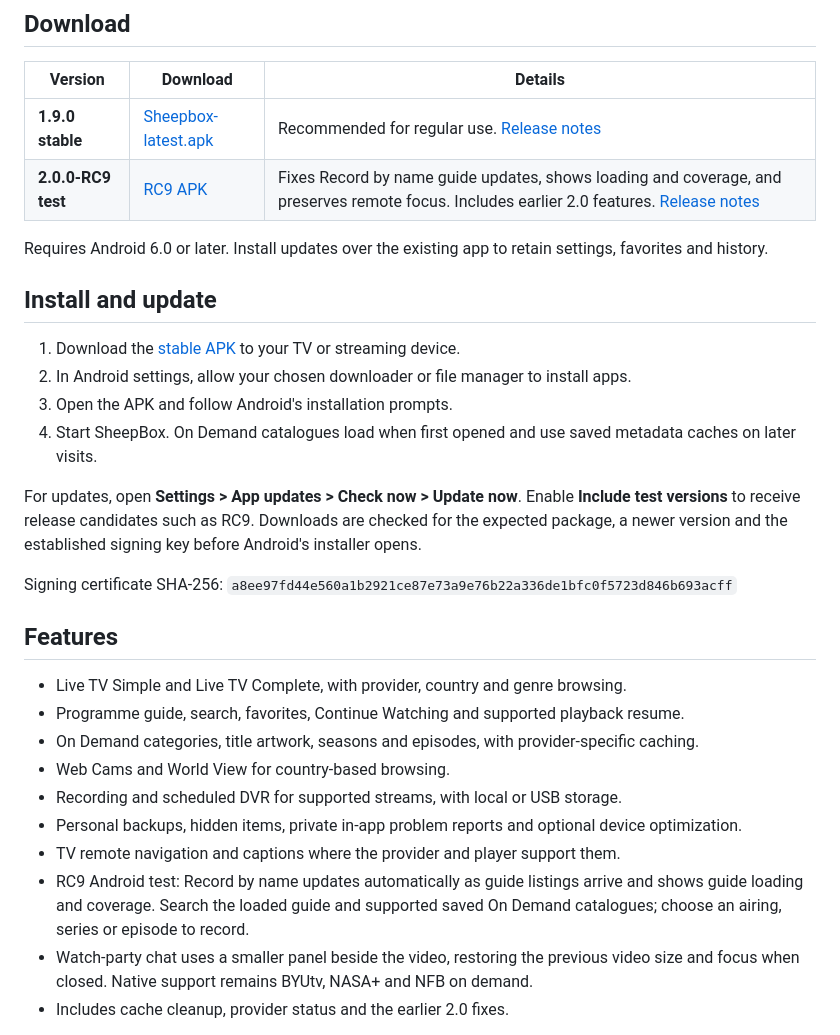
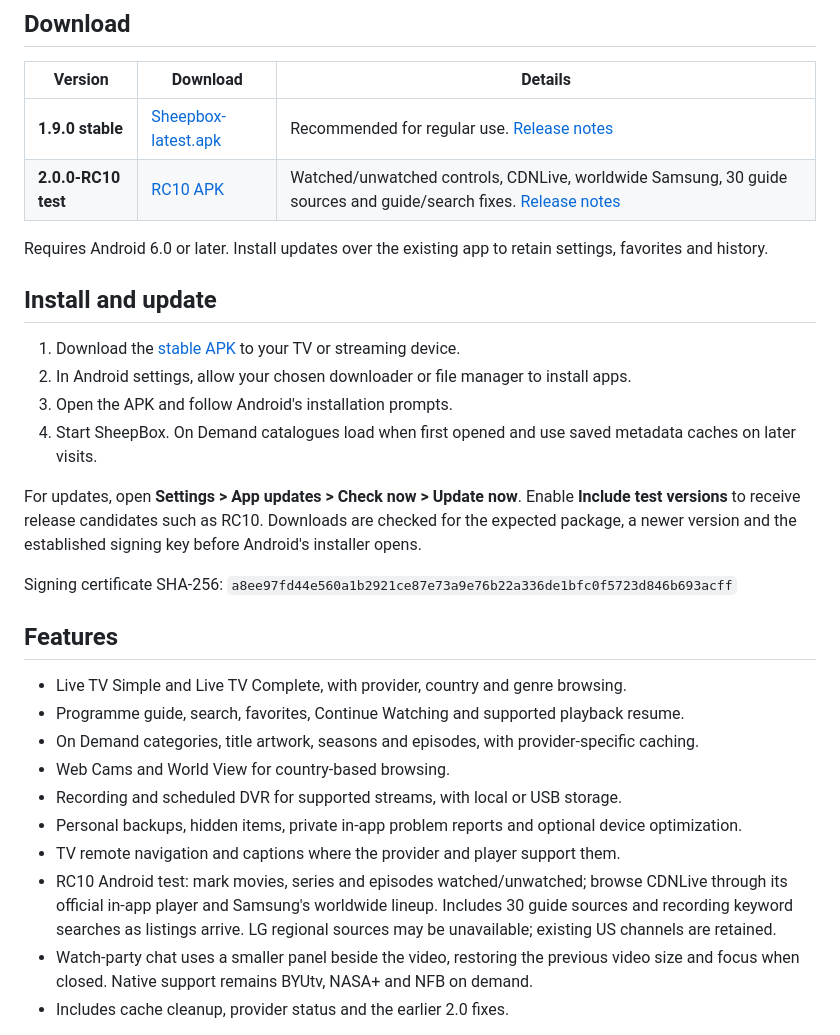
Before and after one commit to sheepman90s/sheepbox-releases, a Markdown page: README.md, the part around the change. Rendered like a GitHub page.

Commit message:
Announce RC10 test release and synchronize shelf sheep artwork

```diff
--- a/README.md
+++ b/README.md
@@ -17,7 +17,7 @@ SheepBox brings free streaming services together in an Android TV and Google TV
 | Version | Download | Details |
 |---|---|---|
 | **1.9.0 stable** | [Sheepbox-latest.apk](https://github.com/sheepman90s/sheepbox-releases/releases/latest/download/Sheepbox-latest.apk) | Recommended for regular use. [Release notes](https://github.com/sheepman90s/sheepbox-releases/releases/tag/v1.9.0) |
-| **2.0.0-RC9 test** | [RC9 APK](https://github.com/sheepman90s/sheepbox-releases/releases/download/v2.0.0-RC9/sheepbox-tv-vod-2.0.0-RC9-release.apk) | Fixes Record by name guide updates, shows loading and coverage, and preserves remote focus. Includes earlier 2.0 features. [Release notes](https://github.com/sheepman90s/sheepbox-releases/releases/tag/v2.0.0-RC9) |
+| **2.0.0-RC10 test** | [RC10 APK](https://github.com/sheepman90s/sheepbox-releases/releases/download/v2.0.0-RC10/sheepbox-tv-vod-2.0.0-RC10-release.apk) | Watched/unwatched controls, CDNLive, worldwide Samsung, 30 guide sources and guide/search fixes. [Release notes](https://github.com/sheepman90s/sheepbox-releases/releases/tag/v2.0.0-RC10) |
 
 Requires Android 6.0 or later. Install updates over the existing app to retain settings, favorites and history.
 
@@ -28,7 +28,7 @@ Requires Android 6.0 or later. Install updates over the existing app to retain s
 3. Open the APK and follow Android's installation prompts.
 4. Start SheepBox. On Demand catalogues load when first opened and use saved metadata caches on later visits.
 
-For updates, open **Settings > App updates > Check now > Update now**. Enable **Include test versions** to receive release candidates such as RC9. Downloads are checked for the expected package, a newer version and the established signing key before Android's installer opens.
+For updates, open **Settings > App updates > Check now > Update now**. Enable **Include test versions** to receive release candidates such as RC10. Downloads are checked for the expected package, a newer version and the established signing key before Android's installer opens.
 
 Signing certificate SHA-256: `a8ee97fd44e560a1b2921ce87e73a9e76b22a336de1bfc0f5723d846b693acff`
 
@@ -41,7 +41,7 @@ Signing certificate SHA-256: `a8ee97fd44e560a1b2921ce87e73a9e76b22a336de1bfc0f57
 - Recording and scheduled DVR for supported streams, with local or USB storage.
 - Personal backups, hidden items, private in-app problem reports and optional device optimization.
 - TV remote navigation and captions where the provider and player support them.
-- RC9 Android test: Record by name updates automatically as guide listings arrive and shows guide loading and coverage. Search the loaded guide and supported saved On Demand catalogues; choose an airing, series or episode to record.
+- RC10 Android test: mark movies, series and episodes watched/unwatched; browse CDNLive through its official in-app player and Samsung's worldwide lineup. Includes 30 guide sources and recording keyword searches as listings arrive. LG regional sources may be unavailable; existing US channels are retained.
 - Watch-party chat uses a smaller panel beside the video, restoring the previous video size and focus when closed. Native support remains BYUtv, NASA+ and NFB on demand.
 - Includes cache cleanup, provider status and the earlier 2.0 fixes.
 
```
Also changed, not shown: PROVIDERS.md (+5 -2 lines), ROADMAP.md (+2 -2 lines), assets/sheepbox-banner.png, docs/banner.png, 4 other files.
